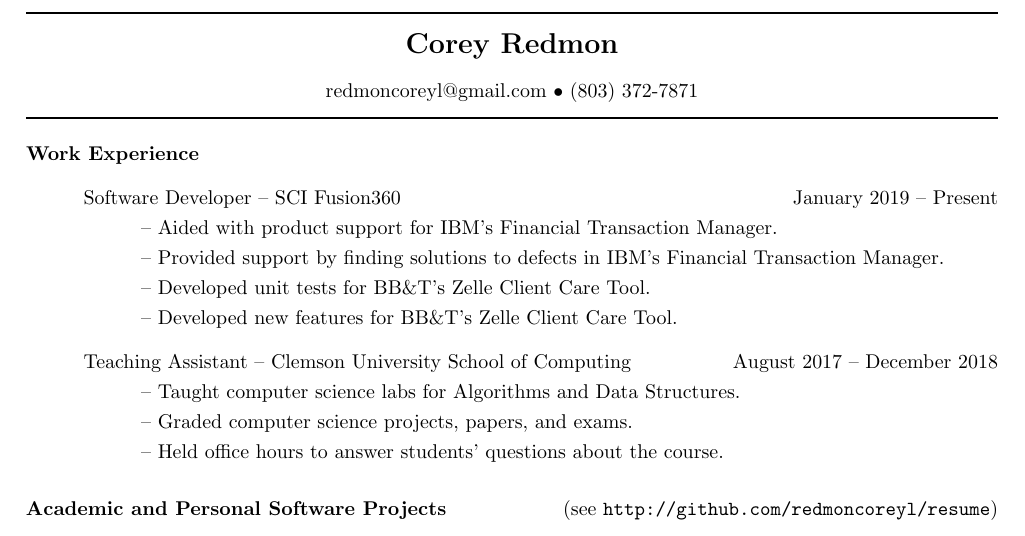
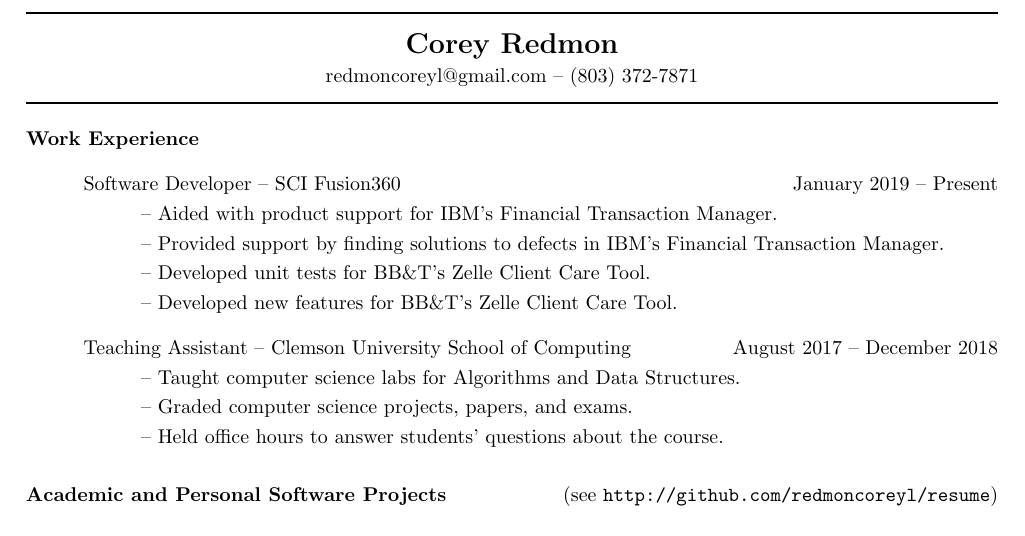
Before and after one commit to redmoncoreyl/resume, a LaTeX CV (resume.tex): part of the page, cut so that both start at the same text. Compiled offline with pdfLaTeX.

Commit message:
changes contact info separater to em dash

```diff
--- a/resume.tex
+++ b/resume.tex
@@ -29,8 +29,7 @@
   \vspace{0.05in}
   \begin{center}
     {\Large \textbf{Corey Redmon}}\\
-    \vspace{0.1in}
-    redmoncoreyl@gmail.com $\bullet$ (803) 372-7871
+    redmoncoreyl@gmail.com -- (803) 372-7871
   \end{center}
   \vspace{0.1in}
   \hrule height 1pt
```
